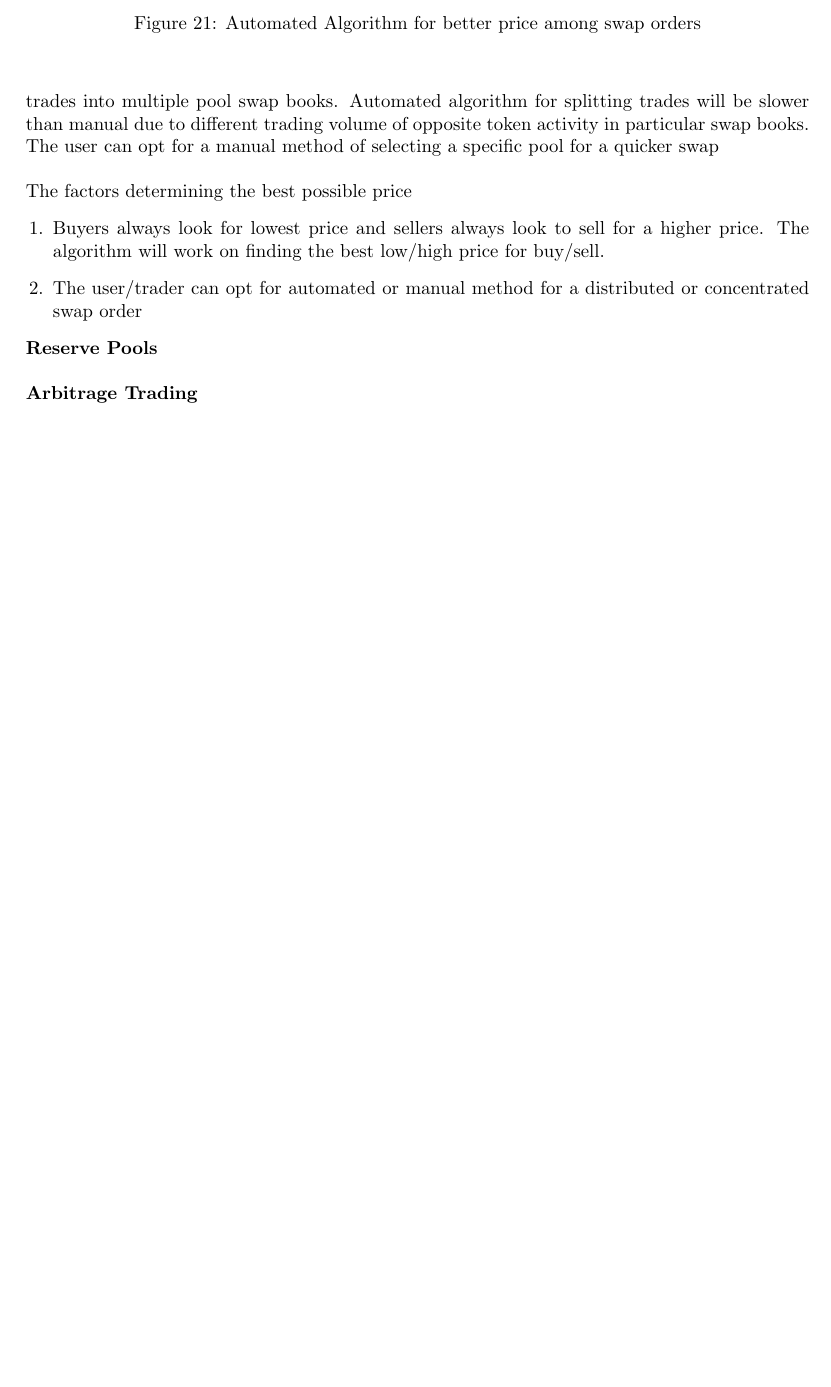
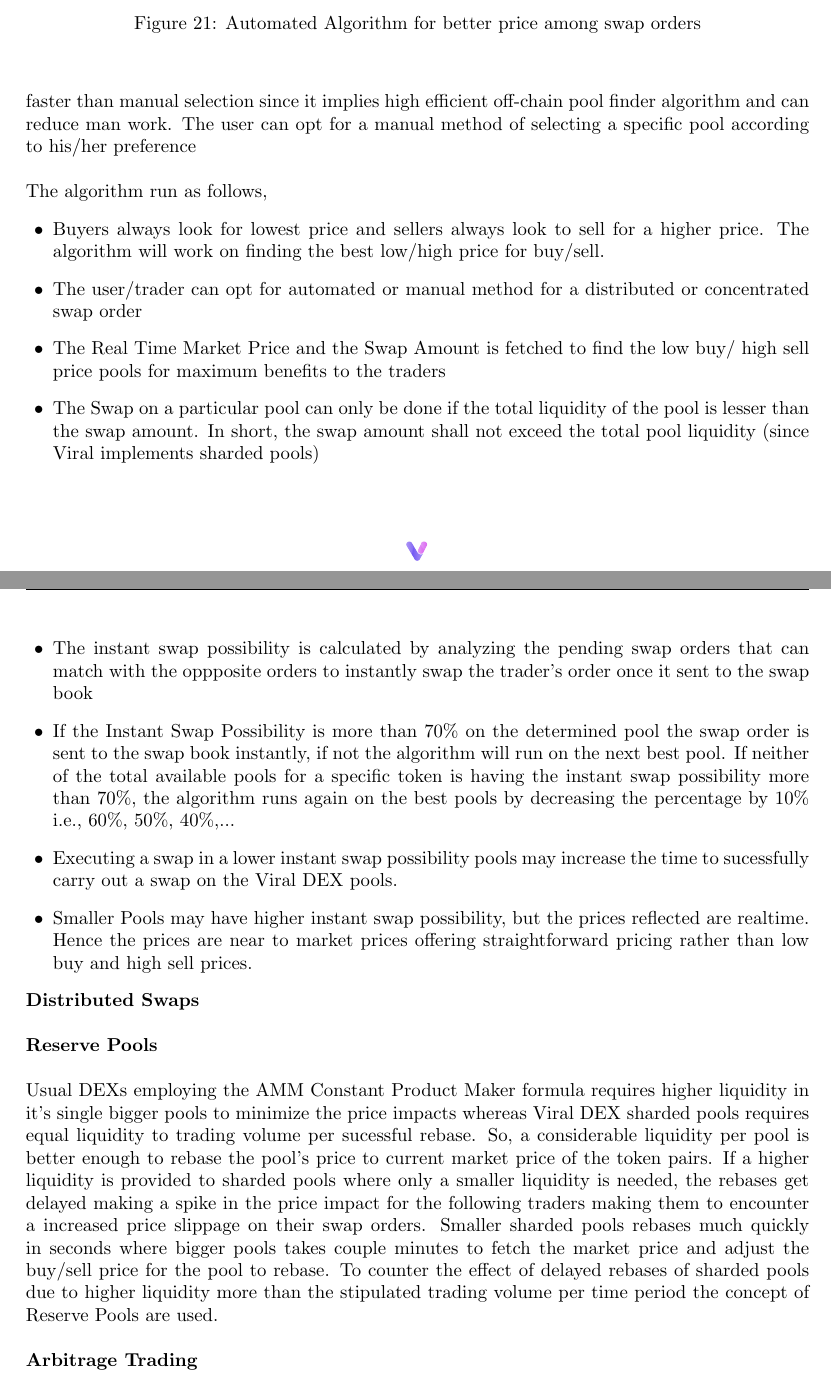
Before and after one commit to viralfoundation/Technical-Whitepaper-LaTeX, a LaTeX paper (Whitepaper.tex): part of page 41 of 66 before the commit and two parts of pages 41 and 42 of 67 after it, the two joined at a grey line, cut so that both start at the same text, the shorter picture padded with empty space. Compiled offline with pdfLaTeX.

Commit message:
reserve pools

```diff
--- a/Whitepaper.tex
+++ b/Whitepaper.tex
@@ -1622,11 +1622,11 @@
 \end{center}
 \end{figure}
 
-\textbf{Distributed and Concentrated Swaps}\\
-
-Traders typically use DEX agregator softwares and applications to run complex mathematical algorithms across various DEXs by splitting trades to find the best possible price for a token swap with minimum impact. Most of the DEX employs a single pool for a given trading pair, where multiple DEX will have multiple pools of different algorithms and prices with price impacts. Viral implies a sharded multi-pool architecture where every pool will be priced to rebase according to the market price where the pools will have different prices. Due to the difference in prices users can able to make use of arbitrage trading by splitting their total swap order into multiple smaller trades on multiple-pools to buy at low price or sell at higher price thereby running the protocol to rebase the pool by itself. \\
-
-There are various factors a user can opt to get the best price possible. A trader can opt for two models of dex aggregator service provided in the Viral DEX, 1. Automated 2. Manual. In an automated service an algorithm is run to provide the best possible price by splitting up the trades into multiple pool swap books. Automated algorithm for splitting trades will be slower than manual due to different trading volume of opposite token activity in particular swap books. The user can opt for a manual method of selecting a specific pool for a quicker swap\\
+\textbf{Automated Pool Finding Algorithm}\\
+
+Traders typically use DEX agregator softwares and applications to run complex mathematical algorithms across various DEXs to find the best possible price for a token swap with minimum impact. Most of the DEX employs a single pool for a given trading pair, where multiple DEX will have multiple pools of different algorithms and prices with price impacts. Viral implies a sharded multi-pool architecture where every pool will be priced to rebase according to the market price where the pools will have different prices. Due to the difference in prices users can able to make use of arbitrage trading by buying at low price pools or selling at higher price pools thereby running the protocol to rebase the pool by itself. \\
+
+There are various factors a user can opt to get the best price possible. A trader can opt for two models of dex aggregator service provided in the Viral DEX, 1. Automated 2. Manual. In an automated service an algorithm is run to provide the best possible price by finding the perfect pool with the best price and instant swap support. Automated algorithm will be much faster than manual selection since it implies high efficient off-chain pool finder algorithm and can reduce man work. The user can opt for a manual method of selecting a specific pool according to his/her preference\\
 
 \begin{figure}
 \begin{center}
@@ -1635,19 +1635,35 @@
 \end{center}
 \end{figure}
 
-The factors determining the best possible price
-\begin{enumerate}[leftmargin=+0.2in]
+The algorithm run as follows,
+\begin{itemize}[leftmargin=+0.2in]
 \item Buyers always look for lowest price and sellers always look to sell for a higher price. The algorithm will work on finding the best low/high price for buy/sell.
 \item The user/trader can opt for automated or manual method for a distributed or concentrated swap order
-\end{enumerate}
+\item The Real Time Market Price and the Swap Amount is fetched to find the low buy/ high sell price pools for maximum benefits to the traders
+\item The Swap on a particular pool can only be done if the total liquidity of the pool is lesser than the swap amount. In short, the swap amount shall not exceed the total pool liquidity (since Viral implements sharded pools)
+\item The instant swap possibility is calculated by analyzing the pending swap orders that can match with the oppposite orders to instantly swap the trader's order once it sent to the swap book
+\item If the Instant Swap Possibility is more than 70\% on the determined pool the swap order is sent to the swap book instantly, if not the algorithm will run on the next best pool. If neither of the total available pools for a specific token is having the instant swap possibility more than 70\%, the algorithm runs again on the best pools by decreasing the percentage by 10\% i.e., 60\%, 50\%, 40\%,...
+\item Executing a swap in a lower instant swap possibility pools may increase the time to sucessfully carry out a swap on the Viral DEX pools.
+\item Smaller Pools may have higher instant swap possibility, but the prices reflected are realtime. Hence the prices are near to market prices offering straightforward pricing rather than low buy and high sell prices.
+\end{itemize}
+
+\textbf{Distributed Swaps}\\
+
 
 \textbf{Reserve Pools}\\
 
+Usual DEXs employing the AMM Constant Product Maker formula requires higher liquidity in it's single bigger pools to minimize the price impacts whereas Viral DEX sharded pools requires equal liquidity to trading volume per sucessful rebase. So, a considerable liquidity per pool is better enough to rebase the pool's price to current market price of the token pairs. If a higher liquidity is provided to sharded pools where only a smaller liquidity is needed, the rebases get delayed making a spike in the price impact for the following traders making them to encounter a increased price slippage on their swap orders. Smaller sharded pools rebases much quickly in seconds where bigger pools takes couple minutes to fetch the market price and adjust the buy/sell price for the pool to rebase. To counter the effect of delayed rebases of sharded pools due to higher liquidity more than the stipulated trading volume per time period the concept of Reserve Pools are used.\\
 
 
 \textbf{Arbitrage Trading}\\
 
+
+
+
 \textbf{Benefits of Viral DEX}\\
+
+
+
 
 \textbf{Fee Structure}\\
 
```
Also changed, not shown: Whitepaper.pdf, Whitepaper.tex (2 more changed lines), 5 other files.
